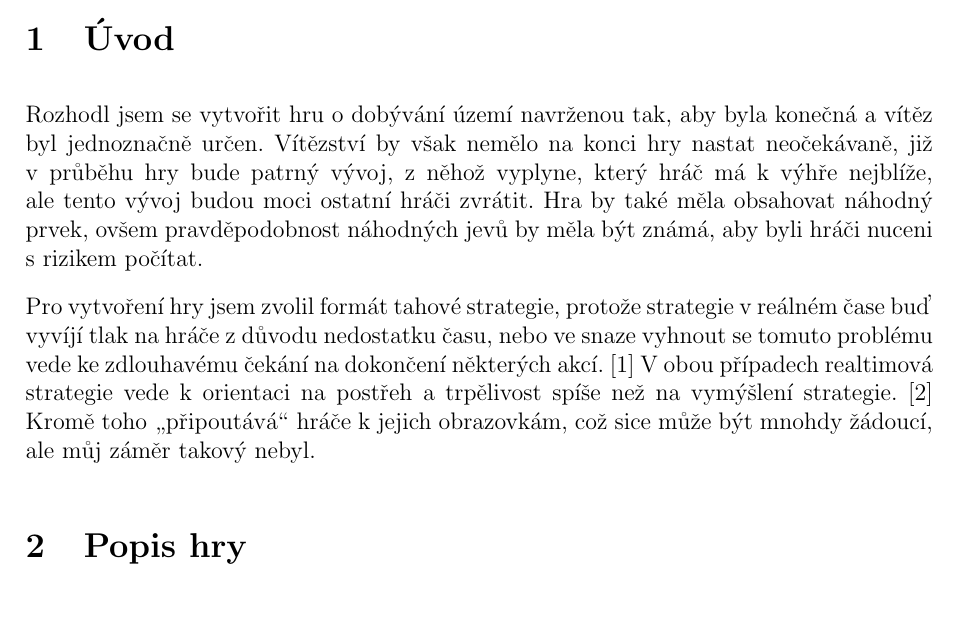
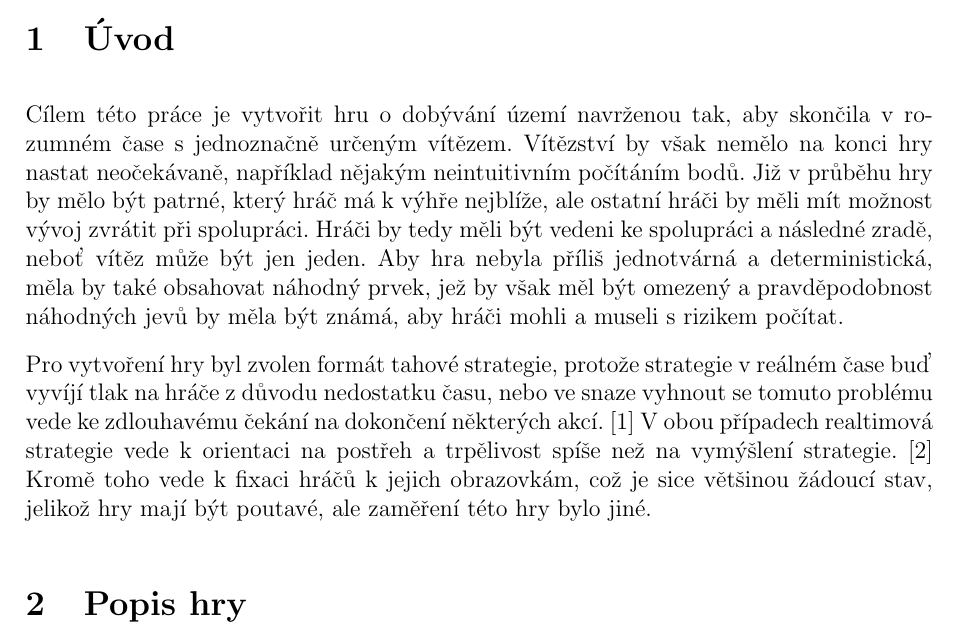
Before and after one commit to risa2/ImperitWASM, a LaTeX document (docs/ZMP.tex): part of page 6 of 18, cut so that both start at the same text. Compiled offline with pdfLaTeX.

Commit message:
Docs updated

```diff
--- a/docs/ZMP.tex
+++ b/docs/ZMP.tex
@@ -110,9 +110,9 @@ computer game; turn-based strategy; war strategy; territorial expansion; zero-su
 \tableofcontents
 \newpage
 \section{Úvod}
-Rozhodl jsem se vytvořit hru o~dobývání území navrženou tak, aby byla konečná a vítěz byl jednoznačně určen. Vítězství by však nemělo na~konci hry nastat neočekávaně, již v~průběhu hry bude patrný vývoj, z~něhož vyplyne, který hráč má k~výhře nejblíže, ale tento vývoj budou moci ostatní hráči zvrátit. Hra by také měla obsahovat náhodný prvek, ovšem pravděpodobnost náhodných jevů by měla být známá, aby byli hráči nuceni s~rizikem počítat.
+Cílem této práce je vytvořit hru o~dobývání území navrženou tak, aby skončila v rozumném čase s jednoznačně určeným vítězem. Vítězství by však nemělo na~konci hry nastat neočekávaně, například nějakým neintuitivním počítáním bodů. Již v~průběhu hry by mělo být patrné, který hráč má k~výhře nejblíže, ale ostatní hráči by měli mít možnost vývoj zvrátit při spolupráci. Hráči by tedy měli být vedeni ke spolupráci a následné zradě, neboť vítěz může být jen jeden. Aby hra nebyla příliš jednotvárná a deterministická, měla by také obsahovat náhodný prvek, jež by však měl být omezený a pravděpodobnost náhodných jevů by měla být známá, aby hráči mohli a museli s~rizikem počítat.
 
-Pro vytvoření hry jsem zvolil formát tahové strategie, protože strategie v~reálném čase buď vyvíjí tlak na~hráče z~důvodu nedostatku času, nebo ve~snaze vyhnout se tomuto problému vede ke zdlouhavému čekání na~dokončení některých akcí. \cite{turnreal1} V~obou případech realtimová strategie vede k~orientaci na~postřeh a trpělivost spíše než na~vymýšlení strategie. \cite{turnreal2} Kromě toho \uv{připoutává} hráče k~jejich obrazovkám, což sice může být mnohdy žádoucí, ale můj záměr takový nebyl.
+Pro vytvoření hry byl zvolen formát tahové strategie, protože strategie v~reálném čase buď vyvíjí tlak na~hráče z~důvodu nedostatku času, nebo ve~snaze vyhnout se tomuto problému vede ke zdlouhavému čekání na~dokončení některých akcí. \cite{turnreal1} V~obou případech realtimová strategie vede k~orientaci na~postřeh a trpělivost spíše než na~vymýšlení strategie. \cite{turnreal2} Kromě toho vede k fixaci hráčů k~jejich obrazovkám, což je sice většinou žádoucí stav, jelikož hry mají být poutavé, ale zaměření této hry bylo jiné.
 
 \section{Popis hry}
 \subsection{Registrace}
```
